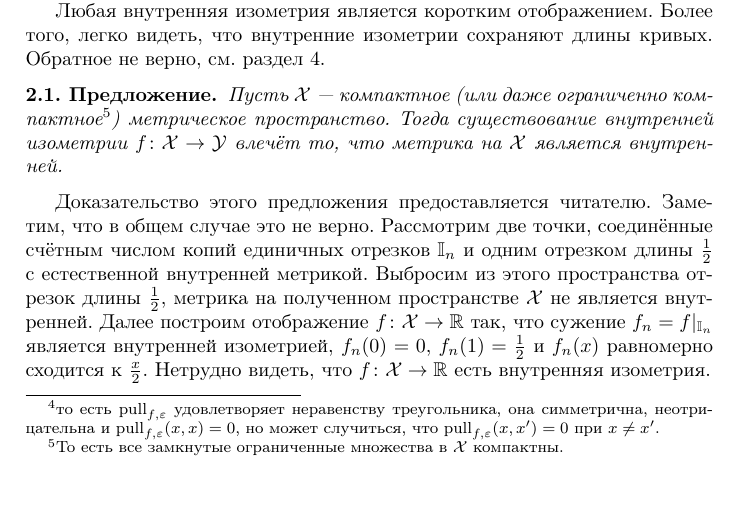
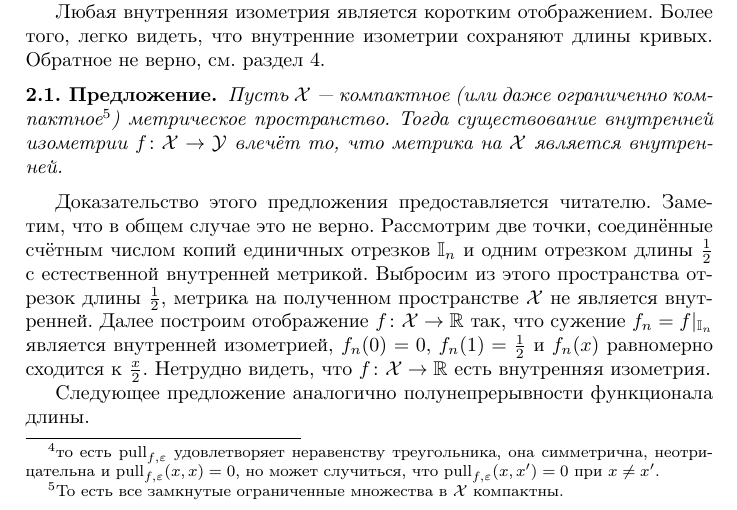
Before and after one commit to anton-petrunin/intrinsic-isometries, a LaTeX paper (bip-ru.tex): part of page 4 of 12, cut so that both start at the same text. Compiled offline with pdfLaTeX.

Commit message:
+Следующее предложение аналогично полунепрерывности функционала длины.

```diff
--- a/bip-ru.tex
+++ b/bip-ru.tex
@@ -225,7 +225,7 @@ $$|x-x'|_{\spc{X}}=\dist_f(x,x')$$
 Далее построим отображение $f\:\spc{X}\to\RR$ так, что сужение $f_n=f|_{\II_n}$ является внутренней изометрией, $f_n(0)=0$, $f_n(1)=\tfrac12$ и $f_n(x)$ равномерно сходится к $\tfrac x2$.
 Нетрудно видеть, что $f\:\spc{X}\to\RR$ есть внутренняя изометрия.
 
-
+Следующее предложение аналогично полунепрерывности функционала длины.
 
 
 \begin{thm}{Предложение}\label{prop:pull-back}
```
